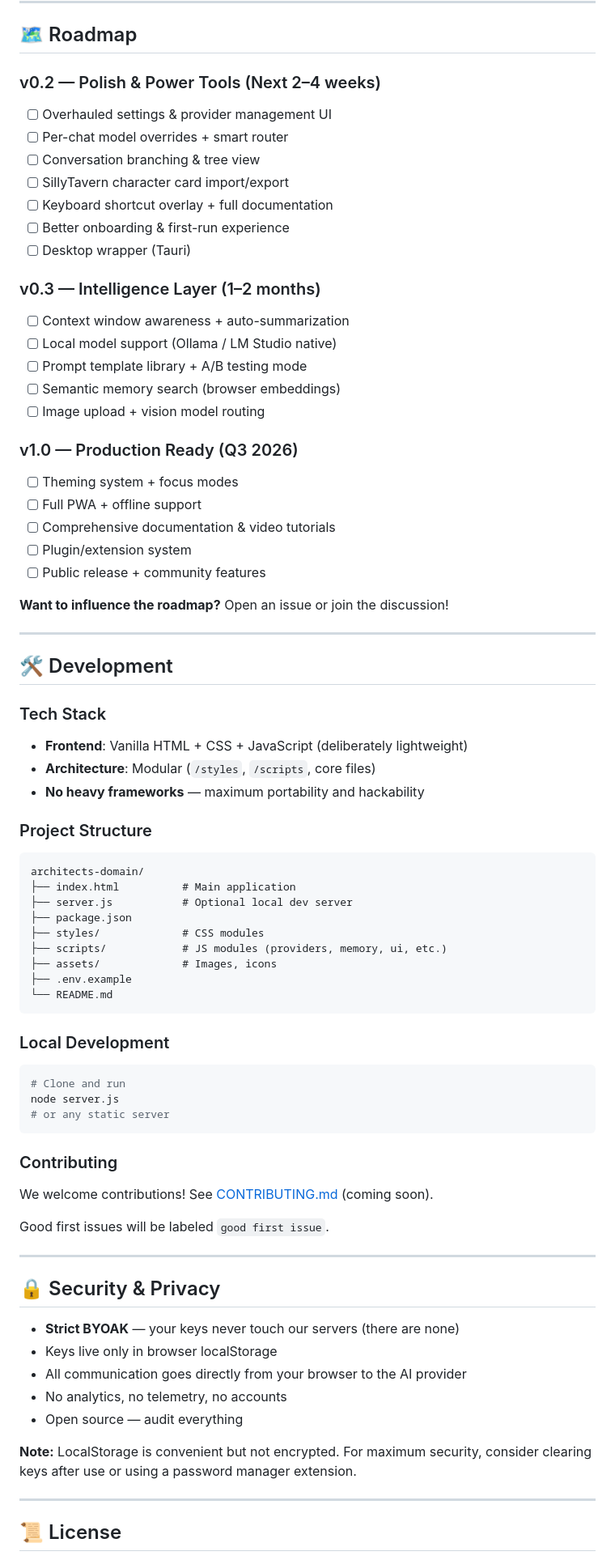
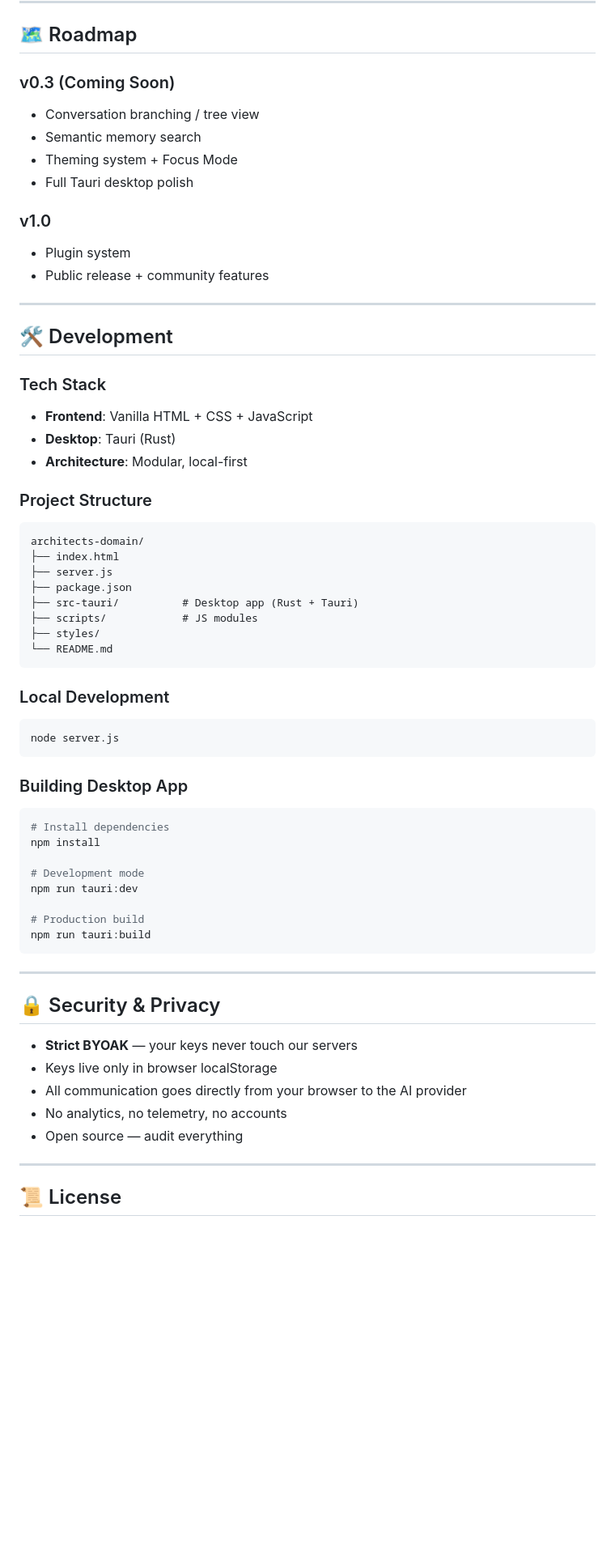
Before and after one commit to HactoriXD/architects-domainv1, a Markdown page: README.md, the part around one of its changes. Shown at 81% size. GitHub-like rendering; blank space fills up the shorter version.

Commit message:
Update README with Tauri desktop instructions and v0.2 features

````diff
--- a/README.md
+++ b/README.md
@@ -89,77 +96,63 @@ Then open http://localhost:8000
 
 ## 🗺️ Roadmap
 
-### v0.2 — Polish & Power Tools (Next 2–4 weeks)
-- [ ] Overhauled settings & provider management UI
-- [ ] Per-chat model overrides + smart router
-- [ ] Conversation branching & tree view
-- [ ] SillyTavern character card import/export
-- [ ] Keyboard shortcut overlay + full documentation
-- [ ] Better onboarding & first-run experience
-- [ ] Desktop wrapper (Tauri)
+### v0.3 (Coming Soon)
+- Conversation branching / tree view
+- Semantic memory search
+- Theming system + Focus Mode
+- Full Tauri desktop polish
 
-### v0.3 — Intelligence Layer (1–2 months)
-- [ ] Context window awareness + auto-summarization
-- [ ] Local model support (Ollama / LM Studio native)
-- [ ] Prompt template library + A/B testing mode
-- [ ] Semantic memory search (browser embeddings)
-- [ ] Image upload + vision model routing
-
-### v1.0 — Production Ready (Q3 2026)
-- [ ] Theming system + focus modes
-- [ ] Full PWA + offline support
-- [ ] Comprehensive documentation & video tutorials
-- [ ] Plugin/extension system
-- [ ] Public release + community features
-
-**Want to influence the roadmap?** Open an issue or join the discussion!
+### v1.0
+- Plugin system
+- Public release + community features
 
 ---
 
 ## 🛠️ Development
 
 ### Tech Stack
-- **Frontend**: Vanilla HTML + CSS + JavaScript (deliberately lightweight)
-- **Architecture**: Modular (`/styles`, `/scripts`, core files)
-- **No heavy frameworks** — maximum portability and hackability
+- **Frontend**: Vanilla HTML + CSS + JavaScript
+- **Desktop**: Tauri (Rust)
+- **Architecture**: Modular, local-first
 
 ### Project Structure
 ```
 architects-domain/
-├── index.html          # Main application
-├── server.js           # Optional local dev server
+├── index.html
+├── server.js
 ├── package.json
-├── styles/             # CSS modules
-├── scripts/            # JS modules (providers, memory, ui, etc.)
-├── assets/             # Images, icons
-├── .env.example
+├── src-tauri/          # Desktop app (Rust + Tauri)
+├── scripts/            # JS modules
+├── styles/
 └── README.md
 ```
 
 ### Local Development
 ```bash
-# Clone and run
 node server.js
-# or any static server
 ```
 
-### Contributing
-We welcome contributions! See [CONTRIBUTING.md](CONTRIBUTING.md) (coming soon).
+### Building Desktop App
+```bash
+# Install dependencies
+npm install
 
-Good first issues will be labeled `good first issue`.
+# Development mode
+npm run tauri:dev
+
+# Production build
+npm run tauri:build
+```
 
 ---
 
 ## 🔒 Security & Privacy
-
-- **Strict BYOAK** — your keys never touch our servers (there are none)
+- **Strict BYOAK** — your keys never touch our servers
 - Keys live only in browser localStorage
 - All communication goes directly from your browser to the AI provider
 - No analytics, no telemetry, no accounts
 - Open source — audit everything
 
-**Note:** LocalStorage is convenient but not encrypted. For maximum security, consider clearing keys after use or using a password manager extension.
-
 ---
 
 ## 📜 License
````
Also changed, not shown: other parts of README.md (+31 -32 lines).
